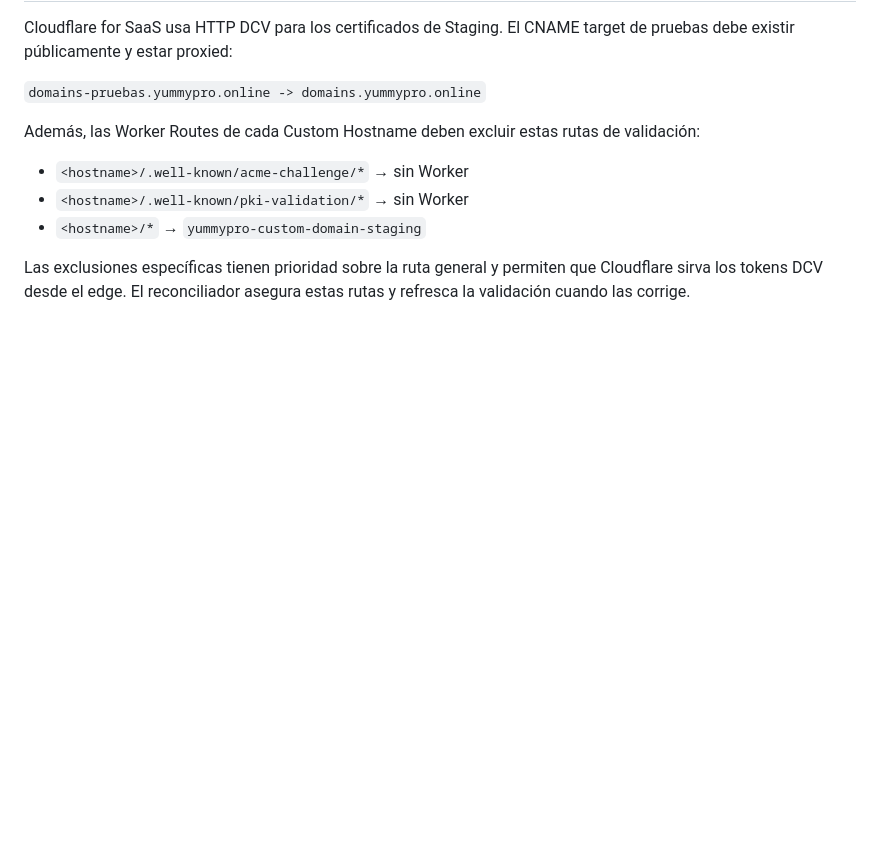
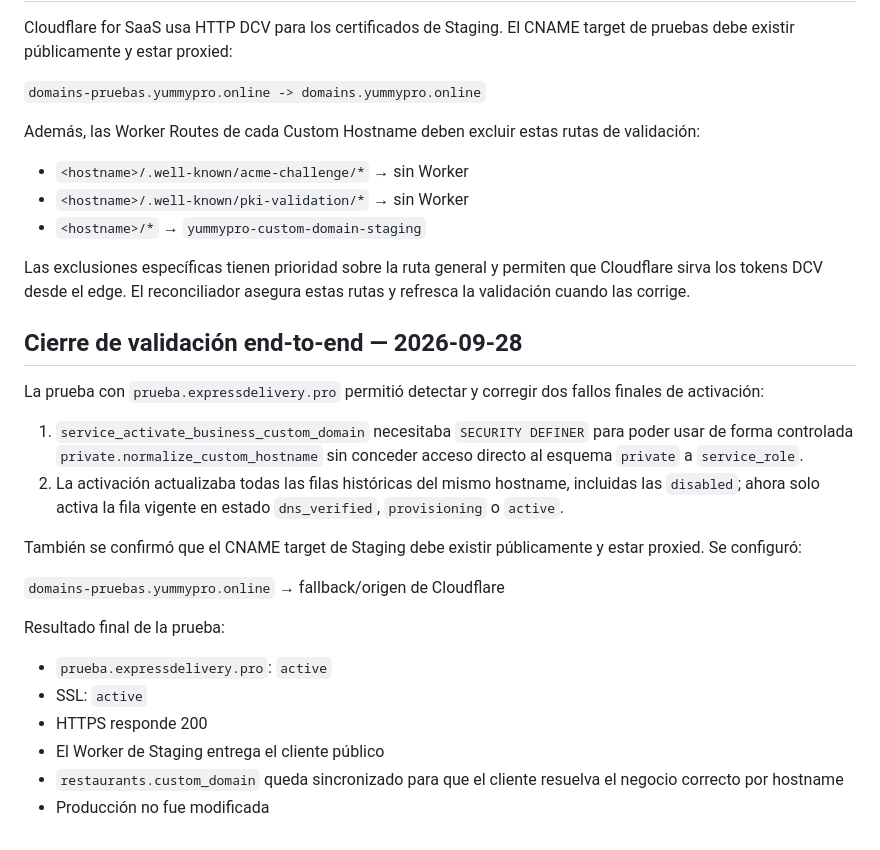
Before and after one commit to jorge2610g/yummy-restaurante, a Markdown page: docs/CUSTOM_DOMAINS.md, the part around the change. GitHub-like rendering; blank space fills up the shorter version.

Commit message:
docs(staging): cerrar validación end-to-end de dominios

```diff
--- a/docs/CUSTOM_DOMAINS.md
+++ b/docs/CUSTOM_DOMAINS.md
@@ -104,3 +104,24 @@ Además, las Worker Routes de cada Custom Hostname deben excluir estas rutas de
 - `<hostname>/*` → `yummypro-custom-domain-staging`
 
 Las exclusiones específicas tienen prioridad sobre la ruta general y permiten que Cloudflare sirva los tokens DCV desde el edge. El reconciliador asegura estas rutas y refresca la validación cuando las corrige.
+
+
+## Cierre de validación end-to-end — 2026-09-28
+
+La prueba con `prueba.expressdelivery.pro` permitió detectar y corregir dos fallos finales de activación:
+
+1. `service_activate_business_custom_domain` necesitaba `SECURITY DEFINER` para poder usar de forma controlada `private.normalize_custom_hostname` sin conceder acceso directo al esquema `private` a `service_role`.
+2. La activación actualizaba todas las filas históricas del mismo hostname, incluidas las `disabled`; ahora solo activa la fila vigente en estado `dns_verified`, `provisioning` o `active`.
+
+También se confirmó que el CNAME target de Staging debe existir públicamente y estar proxied. Se configuró:
+
+`domains-pruebas.yummypro.online` → fallback/origen de Cloudflare
+
+Resultado final de la prueba:
+
+- `prueba.expressdelivery.pro`: `active`
+- SSL: `active`
+- HTTPS responde 200
+- El Worker de Staging entrega el cliente público
+- `restaurants.custom_domain` queda sincronizado para que el cliente resuelva el negocio correcto por hostname
+- Producción no fue modificada
```
